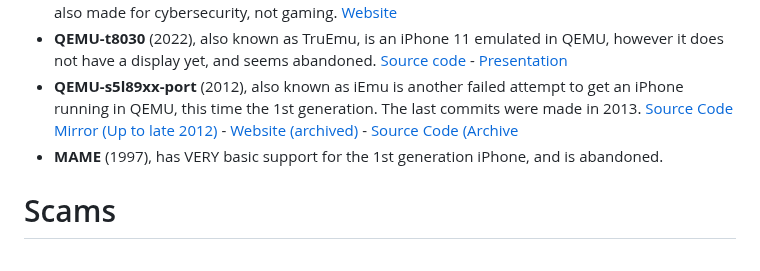
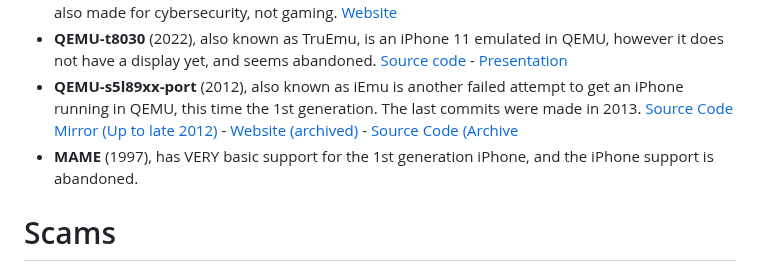
Before and after one commit to touchHLE/touchHLE, a Markdown page: ALTERNITIVES.md, the part around the change. Drawn GitHub-style.

```diff
--- a/ALTERNITIVES.md
+++ b/ALTERNITIVES.md
@@ -9,6 +9,6 @@
 - **Corellium** (2019), a service made by the Isrealian company of the same name that runs any modern iOS devices, some Android devices, or bring-your-own IoT devices on either the cloud or a self hosted server. Emulation is basically perfect, and they have hardware iOS 10.3 to the latest iOS version, with debugging features and security tools, as well as IPA installing. They also have iPhone 7 to the latest iPhone in terms of hardware. The devices run on an ARM hypervisor. For individuals, it costs 99 USD for 2 cores, which only has iPhone 7, and 295 USD for 6 cores, to use modern iPhones. The site also prohibits users under 18 from using their service. The service is also made for cybersecurity, not gaming. [Website](https://corellium.com/)
 - **QEMU-t8030** (2022), also known as TruEmu, is an iPhone 11 emulated in QEMU, however it does not have a display yet, and seems abandoned. [Source code](https://github.com/TrungNguyen1909/qemu-t8030) - [Presentation](https://i.blackhat.com/USA-22/Thursday/US-22-Nguyen-TruEmu.pdf)
 - **QEMU-s5l89xx-port** (2012), also known as iEmu is another failed attempt to get an iPhone running in QEMU, this time the 1st generation. The last commits were made in 2013. [Source Code Mirror (Up to late 2012)](https://github.com/danzatt/QEMU-s5l89xx-port) - [Website (archived)](http://web.archive.org/web/20131213053331/http://www.iemu.org/index.php/Main_Page) - [Source Code (Archive](http://web.archive.org/web/20130410061346/https://github.com/cmwdotme/QEMU-s5l89xx-port)
-- **MAME** (1997), has VERY basic support for the 1st generation iPhone, and is abandoned.
+- **MAME** (1997), has VERY basic support for the 1st generation iPhone, and the iPhone support is abandoned.
 # Scams
 Basically any other tool that claims to emulate iOS on any other platform is most likely a scam. It either is completely fake and a malware or just is an interface that looks like iOS. One of the most popular scams is called iPadian, which is a paid iOS simulator.
```
